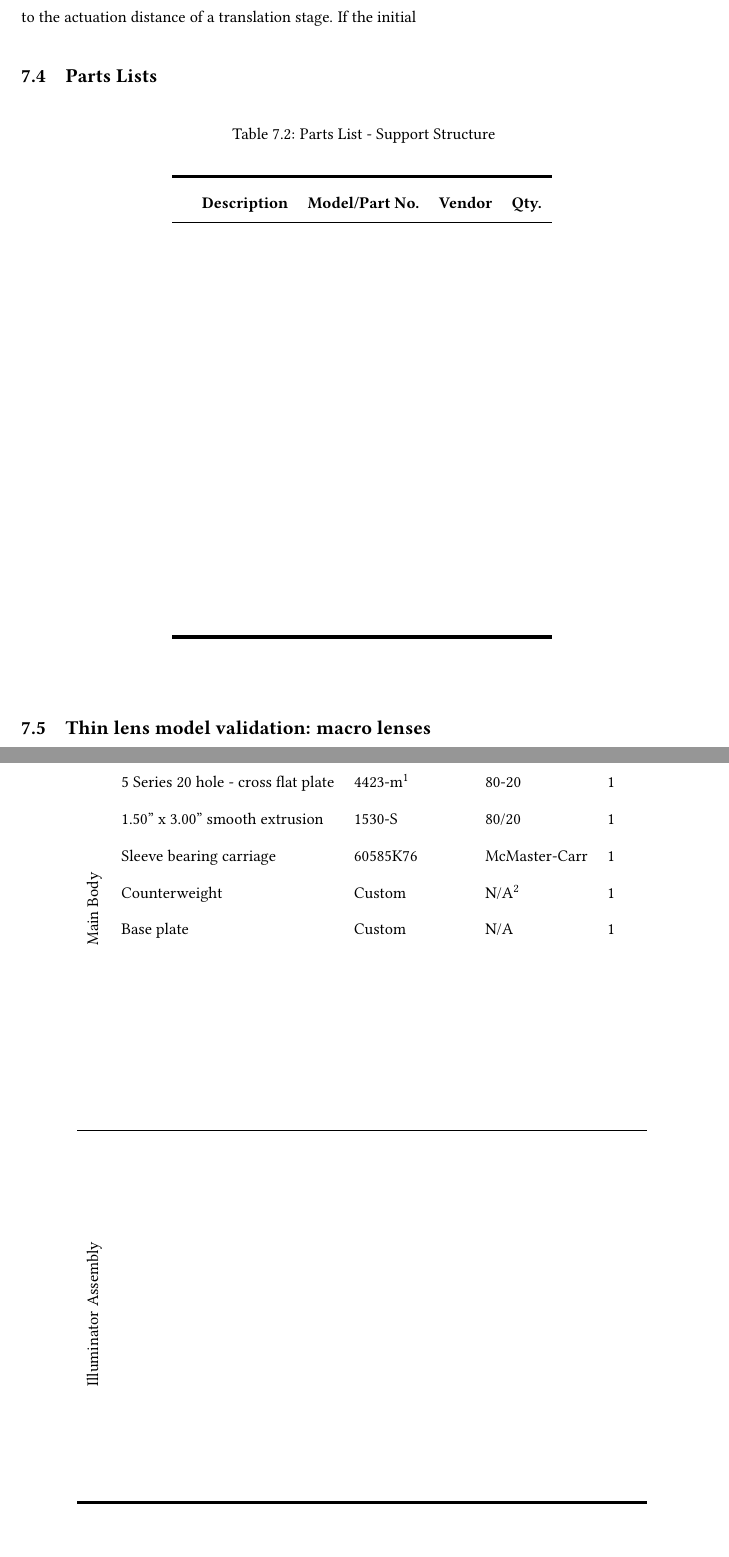
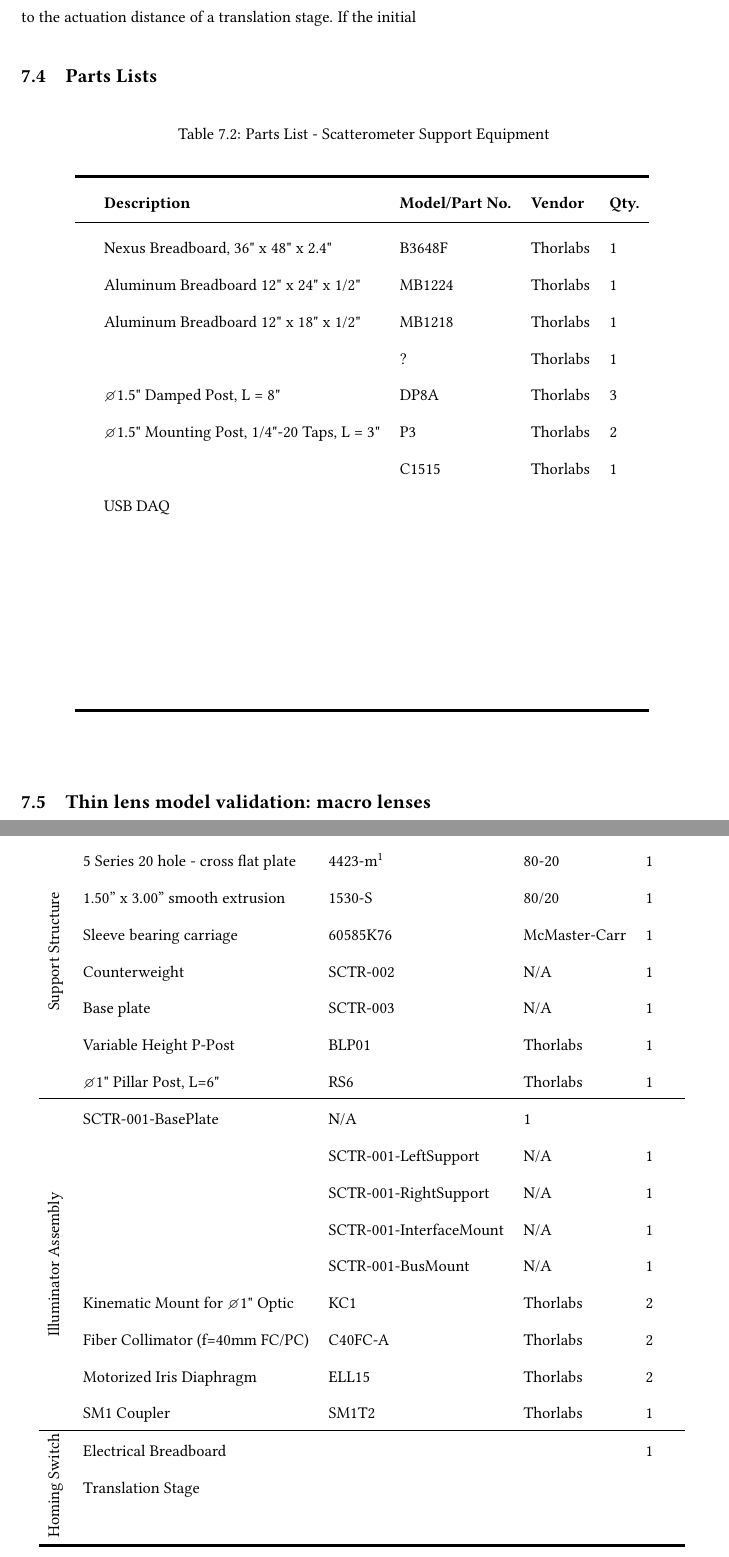
Before and after one commit to bakarihassan/dissertation, a LaTeX book (main.tex, which reads appendices/parts_list.tex): two parts of pages 84 and 86 of 98 before the commit and two parts of pages 84 and 86 of 96 after it, joined at a grey line, cut so that both start at the same text, the shorter picture padded with empty space. Compiled offline with pdfLaTeX.

Commit message:
Parts lists in progress

```diff
--- a/appendices/parts_list.tex
+++ b/appendices/parts_list.tex
@@ -2,18 +2,20 @@
 
 \begin{table}[htbp]
     \renewcommand{\arraystretch}{1.25}
-    \caption{Parts List - Support Structure}
+    \caption{Parts List - Scatterometer Support Equipment}
     \begin{center}
         \begin{tabular}{ l l l l l }
         \toprule[2pt]
         \textbf{} & \textbf{Description} & \textbf{Model/Part No.}  & \textbf{Vendor} & \textbf{Qty.} \\
         \midrule[0.75pt]
-        &  &  &  &  \\
-        &  &  &  &  \\
-        &  &  &  &  \\
-        &  &  &  &  \\
-        &  &  &  &  \\
-        &  &  &  &  \\
+        & Nexus Breadboard, 36" x 48" x 2.4" & B3648F & Thorlabs & 1 \\
+        & Aluminum Breadboard 12" x 24" x 1/2" & MB1224 & Thorlabs & 1 \\
+        & Aluminum Breadboard 12" x 18" x 1/2" & MB1218 & Thorlabs & 1 \\
+        &  & ? & Thorlabs & 1 \\    % OSW shelf
+        & $\diameter$1.5" Damped Post, L = 8" & DP8A & Thorlabs & 3 \\
+        & $\diameter$1.5" Mounting Post, 1/4"-20 Taps, L = 3" & P3 & Thorlabs & 2 \\
+        &  & C1515 & Thorlabs & 1 \\
+        & USB DAQ &  &  &  \\
         &  &  &  &  \\
         &  &  &  &  \\
         &  &  &  &  \\
@@ -58,27 +63,27 @@
         \toprule[2pt]
         \textbf{} & \textbf{Description} & \textbf{Model/Part No.}  & \textbf{Vendor} & \textbf{Qty.} \\
         \midrule[0.75pt]
-        \multirow{10}{*}{\rotatebox[origin=c]{90}{Main Body}} & Rotation Stage & RT-3 & Newmark & 1 \\
+        \multirow{8}{*}{\rotatebox[origin=c]{90}{Support Structure}} & Rotation Stage & RT-3 & Newmark & 1 \\
         & 5 Series 20 hole - cross flat plate & 4423-m\footnote{\ref{pdf:4423-m}} & 80-20 & 1 \\
         & 1.50” x 3.00” smooth extrusion & 1530-S & 80/20 & 1 \\
         & Sleeve bearing carriage & 60585K76 & McMaster-Carr & 1 \\
-        & Counterweight & Custom & N/A\footnote{\ref{tab:parts_list_counterweight}} & 1 \\
-        & Base plate & Custom & N/A & 1 \\
-        &  &  &  &  \\  % Don't forget to include the custom mount at bottom of collimator stand
-        &  &  &  &  \\
-        &  &  &  &  \\
-        &  &  &  &  \\
-        &  &  &  &  \\
+        & Counterweight & SCTR-002 & N/A & 1 \\
+        & Base plate & SCTR-003 & N/A & 1 \\
+        & Variable Height P-Post & BLP01 & Thorlabs & 1 \\  % Don't forget to include the custom mount at bottom of collimator stand
+        & $\diameter$1" Pillar Post, L=6" & RS6 & Thorlabs & 1 \\
         \hline
-        \multirow{10}{*}{\rotatebox[origin=c]{90}{Illuminator Assembly}} &  &  &  &  \\
-        &  &  &  &  \\
-        &  &  &  &  \\
-        &  &  &  &  \\
-        &  &  &  &  \\
-        &  &  &  &  \\
-        &  &  &  &  \\
-        &  &  &  &  \\
-        &  &  &  &  \\
+        \multirow{9}{*}{\rotatebox[origin=c]{90}{Illuminator Assembly}} & SCTR-001-BasePlate & N/A & 1 \\
+        &  & SCTR-001-LeftSupport & N/A & 1 \\
+        &  & SCTR-001-RightSupport & N/A & 1 \\
+        &  & SCTR-001-InterfaceMount & N/A & 1 \\
+        &  & SCTR-001-BusMount & N/A & 1 \\
+        & Kinematic Mount for $\diameter$1" Optic & KC1 & Thorlabs & 2 \\
+        & Fiber Collimator (f=40\si{mm} FC/PC) & C40FC-A & Thorlabs & 2 \\
+        & Motorized Iris Diaphragm & ELL15 & Thorlabs & 2 \\
+        & SM1 Coupler & SM1T2 & Thorlabs & 1 \\
+        \hline
+        \multirow{3}{*}{\rotatebox[origin=c]{90}{Homing Switch}} & Electrical Breadboard &  &  & 1 \\
+        & Translation Stage &  &  &  \\
         &  &  &  &  \\
         \bottomrule[2pt]
         \end{tabular}
```
Also changed, not shown: appendices/parts_list.tex (67 more changed lines).
